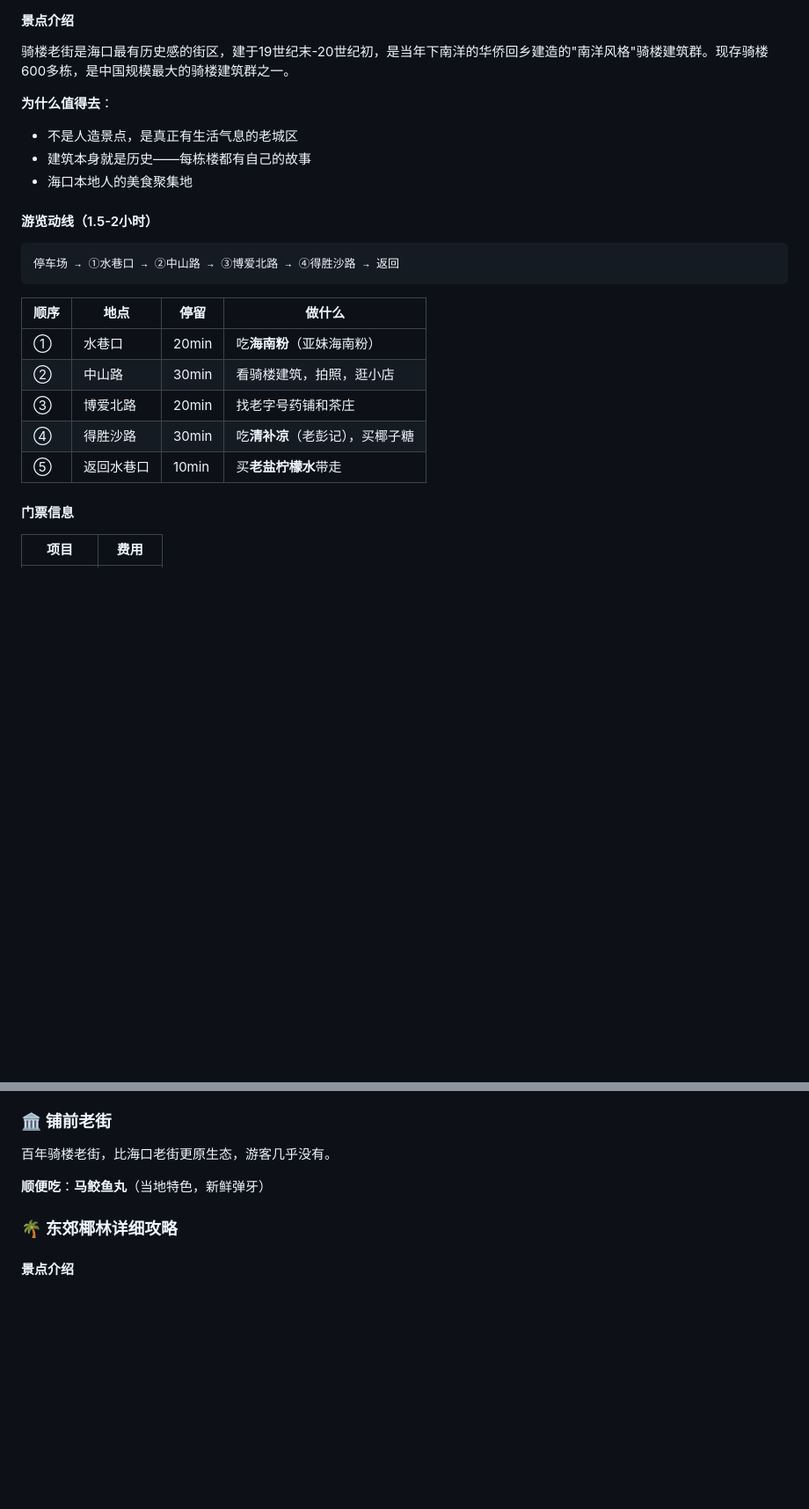
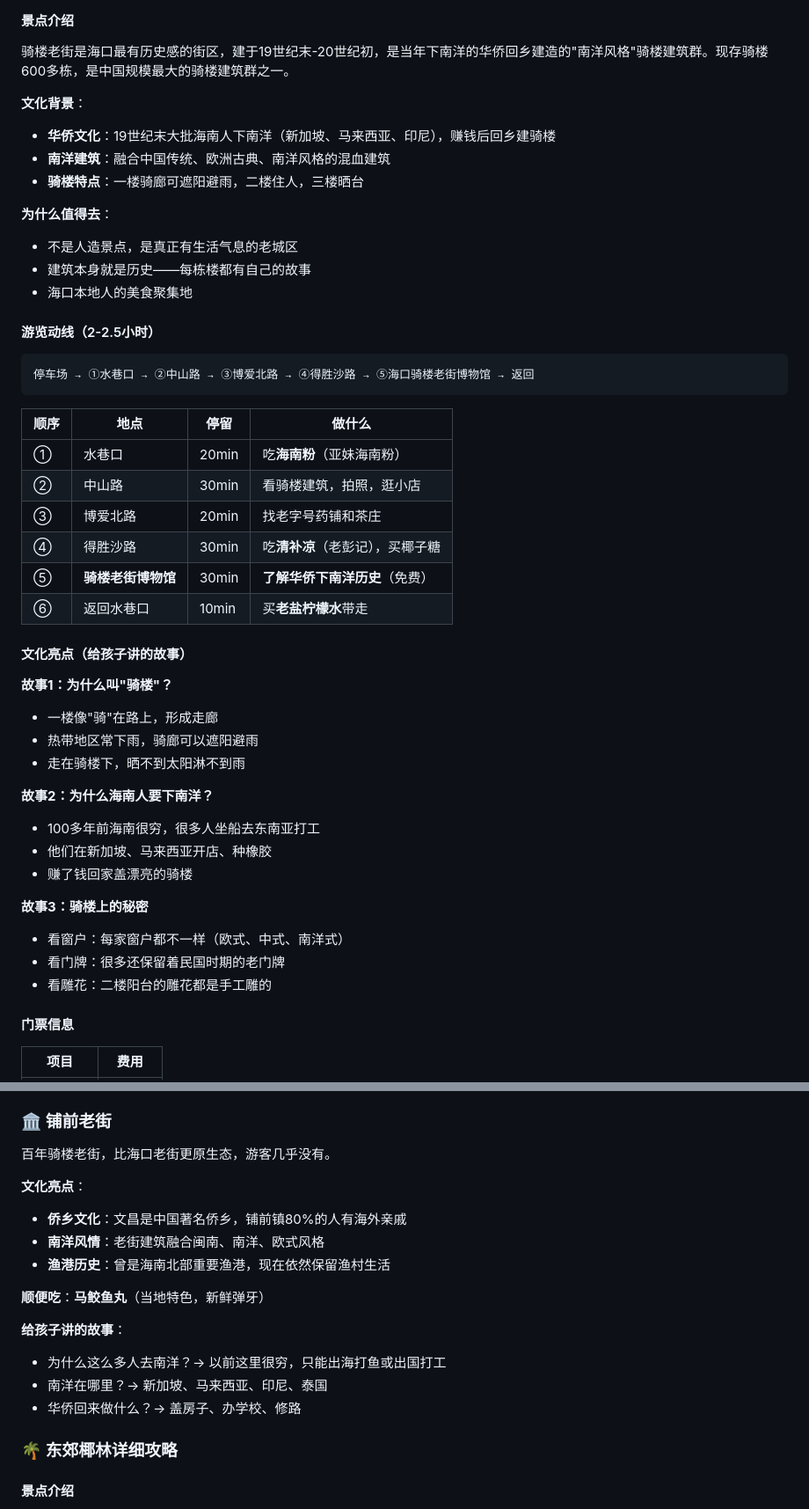
Before and after one commit to lgjjennie-ship-it/lgjjennie-ship-it.github.io, a Markdown page: 海南岛亲子自驾攻略_完整版.md, 2 parts joined by grey strips. Shown at 88% size. Drawn GitHub-style; blank space fills up the shorter version.

````diff
--- a/海南岛亲子自驾攻略_完整版.md
+++ b/海南岛亲子自驾攻略_完整版.md
@@ -103,15 +110,20 @@
 
 骑楼老街是海口最有历史感的街区，建于19世纪末-20世纪初，是当年下南洋的华侨回乡建造的"南洋风格"骑楼建筑群。现存骑楼600多栋，是中国规模最大的骑楼建筑群之一。
 
+**文化背景**：
+- **华侨文化**：19世纪末大批海南人下南洋（新加坡、马来西亚、印尼），赚钱后回乡建骑楼
+- **南洋建筑**：融合中国传统、欧洲古典、南洋风格的混血建筑
+- **骑楼特点**：一楼骑廊可遮阳避雨，二楼住人，三楼晒台
+
 **为什么值得去**：
 - 不是人造景点，是真正有生活气息的老城区
 - 建筑本身就是历史——每栋楼都有自己的故事
 - 海口本地人的美食聚集地
 
-#### 游览动线（1.5-2小时）
+#### 游览动线（2-2.5小时）
 
 ```
-停车场 → ①水巷口 → ②中山路 → ③博爱北路 → ④得胜沙路 → 返回
+停车场 → ①水巷口 → ②中山路 → ③博爱北路 → ④得胜沙路 → ⑤海口骑楼老街博物馆 → 返回
 ```
 
 | 顺序 | 地点 | 停留 | 做什么 |
@@ -120,7 +132,25 @@
 | ② | 中山路 | 30min | 看骑楼建筑，拍照，逛小店 |
 | ③ | 博爱北路 | 20min | 找老字号药铺和茶庄 |
 | ④ | 得胜沙路 | 30min | 吃**清补凉**（老彭记），买椰子糖 |
-| ⑤ | 返回水巷口 | 10min | 买**老盐柠檬水**带走 |
+| ⑤ | **骑楼老街博物馆** | 30min | **了解华侨下南洋历史**（免费） |
+| ⑥ | 返回水巷口 | 10min | 买**老盐柠檬水**带走 |
+
+#### 文化亮点（给孩子讲的故事）
+
+**故事1：为什么叫"骑楼"？**
+- 一楼像"骑"在路上，形成走廊
+- 热带地区常下雨，骑廊可以遮阳避雨
+- 走在骑楼下，晒不到太阳淋不到雨
+
+**故事2：为什么海南人要下南洋？**
+- 100多年前海南很穷，很多人坐船去东南亚打工
+- 他们在新加坡、马来西亚开店、种橡胶
+- 赚了钱回家盖漂亮的骑楼
+
+**故事3：骑楼上的秘密**
+- 看窗户：每家窗户都不一样（欧式、中式、南洋式）
+- 看门牌：很多还保留着民国时期的老门牌
+- 看雕花：二楼阳台的雕花都是手工雕的
 
 #### 门票信息
 
@@ -232,7 +262,17 @@
 
 百年骑楼老街，比海口老街更原生态，游客几乎没有。
 
+**文化亮点**：
+- **侨乡文化**：文昌是中国著名侨乡，铺前镇80%的人有海外亲戚
+- **南洋风情**：老街建筑融合闽南、南洋、欧式风格
+- **渔港历史**：曾是海南北部重要渔港，现在依然保留渔村生活
+
 **顺便吃**：**马鲛鱼丸**（当地特色，新鲜弹牙）
+
+**给孩子讲的故事**：
+- 为什么这么多人去南洋？→ 以前这里很穷，只能出海打鱼或出国打工
+- 南洋在哪里？→ 新加坡、马来西亚、印尼、泰国
+- 华侨回来做什么？→ 盖房子、办学校、修路
 
 ### 🌴 东郊椰林详细攻略
 
````
Also changed, not shown: other parts of 海南岛亲子自驾攻略_完整版.md (+33 -23 lines).
